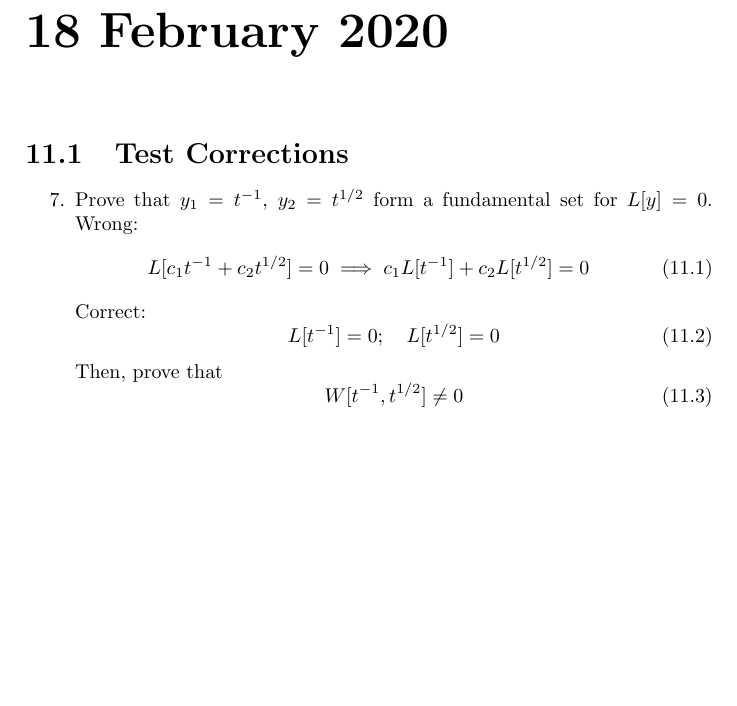
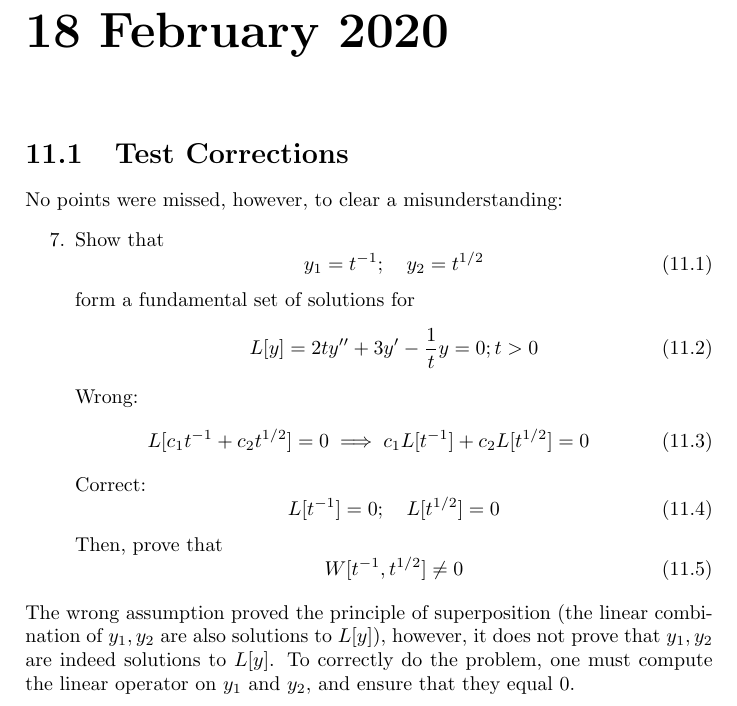
Before and after one commit to averlieren/notes, a LaTeX thesis (MATH308/diffeq.tex): part of page 44 of 56, cut so that both start at the same text, the shorter picture padded with empty space. Compiled offline with pdfLaTeX.

Commit message:
Update Notes (20/02/2020, v3)

```diff
--- a/MATH308/diffeq.tex
+++ b/MATH308/diffeq.tex
@@ -1120,8 +1120,16 @@
     \end{example}
     \chapter{18 February 2020}
     \section{Test Corrections}
+    No points were missed, however, to clear a misunderstanding:
     \begin{enumerate}
-        \item[7.] Prove that $y_{1} = t^{-1}$, $y_{2} = t^{1/2}$ form a fundamental set for $L[y] = 0$.
+        \item[7.] Show that
+        \begin{equation}
+            y_{1} = t^{-1};\quad y_{2} = t^{1/2}
+        \end{equation}
+        form a fundamental set of solutions for
+        \begin{equation}
+            L[y] = 2ty'' + 3y' - \frac{1}{t}y = 0; t > 0
+        \end{equation}
         Wrong:
         \begin{equation}
             L[c_{1}t^{-1} + c_{2}t^{1/2}] = 0 \implies c_{1}L[t^{-1}] + c_{2}L[t^{1/2}] = 0
@@ -1135,6 +1143,8 @@
             W[t^{-1}, t^{1/2}] \neq 0
         \end{equation}
     \end{enumerate}
+    The wrong assumption proved the principle of superposition (the linear combination of $y_{1}, y_{2}$ are also solutions to $L[y]$), however, it does not prove that $y_{1}, y_{2}$ are indeed solutions to $L[y]$.
+    To correctly do the problem, one must compute the linear operator on $y_{1}$ and $y_{2}$, and ensure that they equal 0.
     \chapter{20 February 2020}
     \section{Imaginary Roots}
     Now consider a characteristic function,
```
Also changed, not shown: MATH308/diffeq.pdf.
